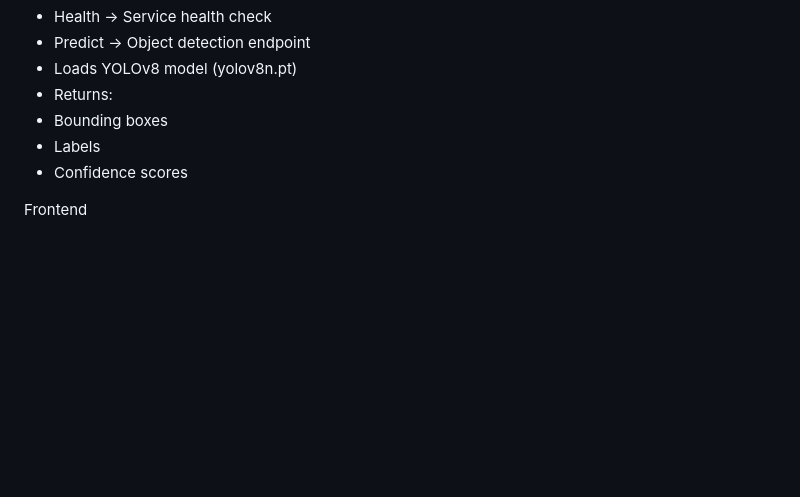
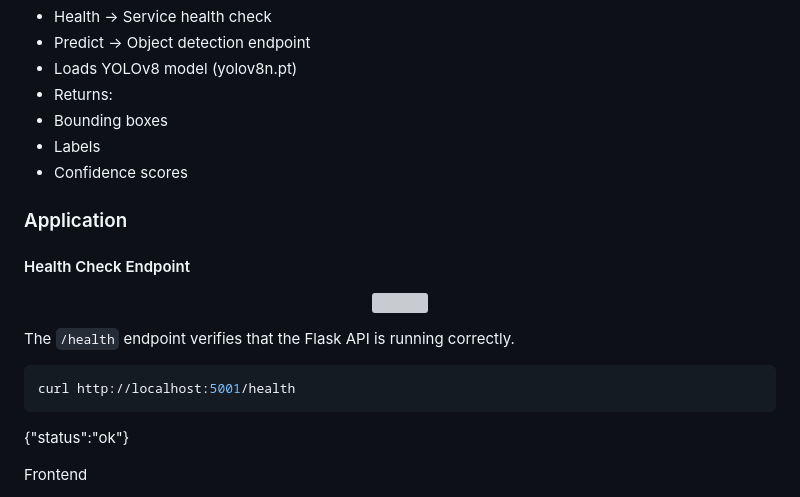
Before and after one commit to 39WA/The-ECS-Project-MLOps-Edition-, a Markdown page: README.md, the part around the change. Rendered like a GitHub page; blank space fills up the shorter version; grey boxes are pictures that could not be loaded.

````diff
--- a/README.md
+++ b/README.md
@@ -95,6 +95,22 @@ Backend (Flask API)
 - Labels
 - Confidence scores
 
+### Application
+
+#### Health Check Endpoint
+
+<p align="center">
+  <img src="images/health-check.png width="800"/>
+</p>
+
+
+The `/health` endpoint verifies that the Flask API is running correctly.
+
+```bash
+curl http://localhost:5001/health
+```
+{"status":"ok"}
+
 
 Frontend
 - Image upload interface
````
Also changed, not shown: images/API_health_check_working .png (added), 3 other files.
